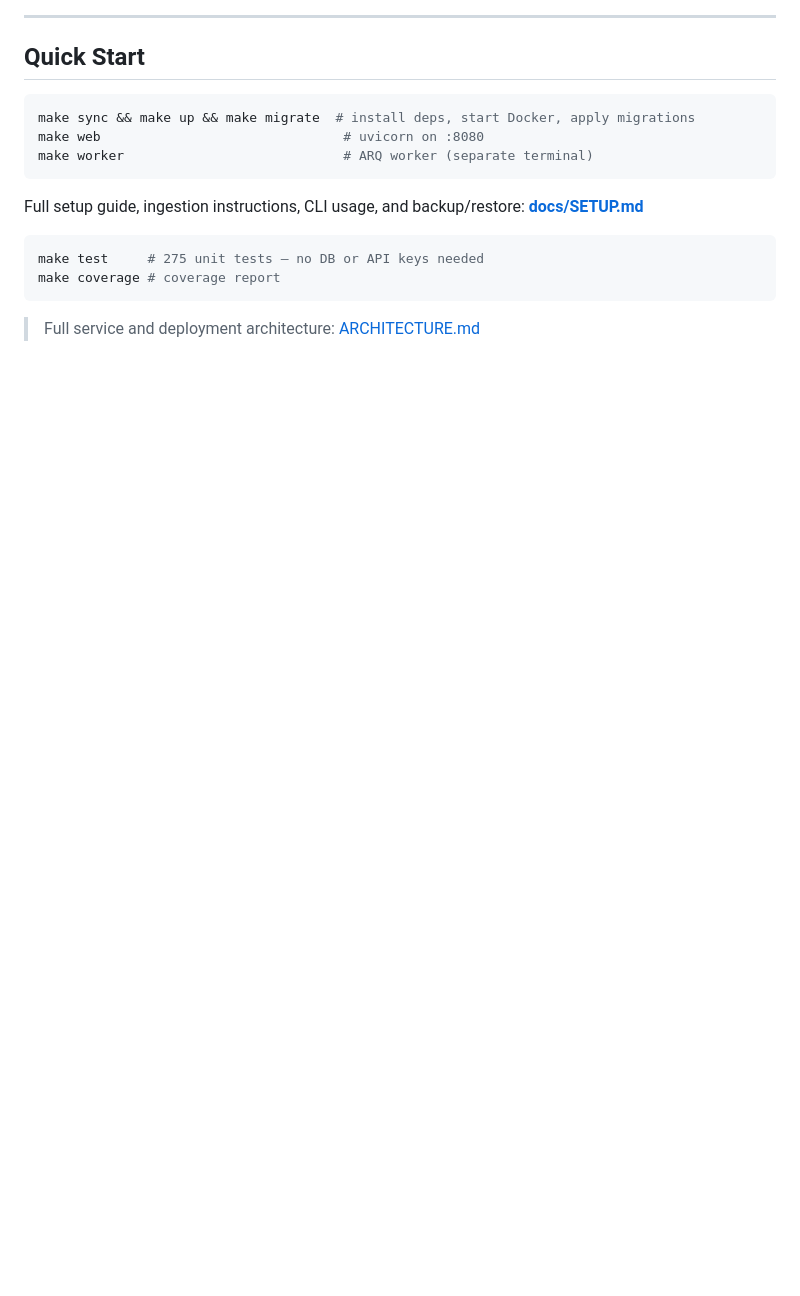
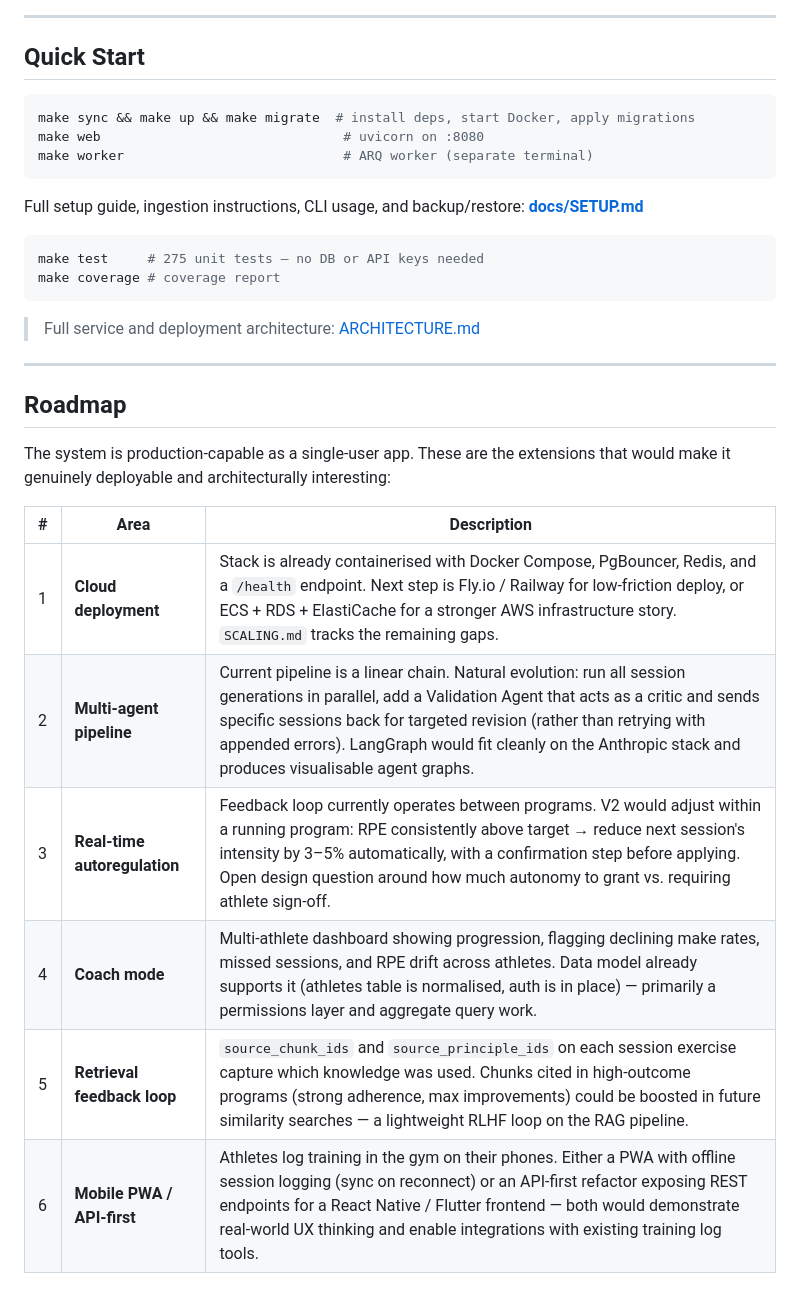
Before and after one commit to dcmshi/oly-program-generator, a Markdown page: README.md, the part around the change. GitHub-like rendering; blank space fills up the shorter version.

Commit message:
docs: add Roadmap section to README
Six items covering: cloud deployment (Fly.io/ECS), multi-agent pipeline
(parallel generation + critic/revision loop), real-time autoregulation
(within-program RPE adjustments), coach mode (multi-athlete dashboard),
retrieval feedback loop (implicit RLHF on RAG from outcome data), and
mobile PWA / API-first refactor.

Formatted as a scannable table — one line per item — so the signal
(production deployment, distributed systems, ML feedback loops, product
thinking) is visible in a 10-second read.

Co-Authored-By: Claude Sonnet 4.6 <noreply@anthropic.com>

````diff
--- a/README.md
+++ b/README.md
@@ -214,3 +214,18 @@ make coverage # coverage report
 ```
 
 > Full service and deployment architecture: [ARCHITECTURE.md](ARCHITECTURE.md)
+
+---
+
+## Roadmap
+
+The system is production-capable as a single-user app. These are the extensions that would make it genuinely deployable and architecturally interesting:
+
+| # | Area | Description |
+|---|------|-------------|
+| 1 | **Cloud deployment** | Stack is already containerised with Docker Compose, PgBouncer, Redis, and a `/health` endpoint. Next step is Fly.io / Railway for low-friction deploy, or ECS + RDS + ElastiCache for a stronger AWS infrastructure story. `SCALING.md` tracks the remaining gaps. |
+| 2 | **Multi-agent pipeline** | Current pipeline is a linear chain. Natural evolution: run all session generations in parallel, add a Validation Agent that acts as a critic and sends specific sessions back for targeted revision (rather than retrying with appended errors). LangGraph would fit cleanly on the Anthropic stack and produces visualisable agent graphs. |
+| 3 | **Real-time autoregulation** | Feedback loop currently operates between programs. V2 would adjust within a running program: RPE consistently above target → reduce next session's intensity by 3–5% automatically, with a confirmation step before applying. Open design question around how much autonomy to grant vs. requiring athlete sign-off. |
+| 4 | **Coach mode** | Multi-athlete dashboard showing progression, flagging declining make rates, missed sessions, and RPE drift across athletes. Data model already supports it (athletes table is normalised, auth is in place) — primarily a permissions layer and aggregate query work. |
+| 5 | **Retrieval feedback loop** | `source_chunk_ids` and `source_principle_ids` on each session exercise capture which knowledge was used. Chunks cited in high-outcome programs (strong adherence, max improvements) could be boosted in future similarity searches — a lightweight RLHF loop on the RAG pipeline. |
+| 6 | **Mobile PWA / API-first** | Athletes log training in the gym on their phones. Either a PWA with offline session logging (sync on reconnect) or an API-first refactor exposing REST endpoints for a React Native / Flutter frontend — both would demonstrate real-world UX thinking and enable integrations with existing training log tools. |
````
